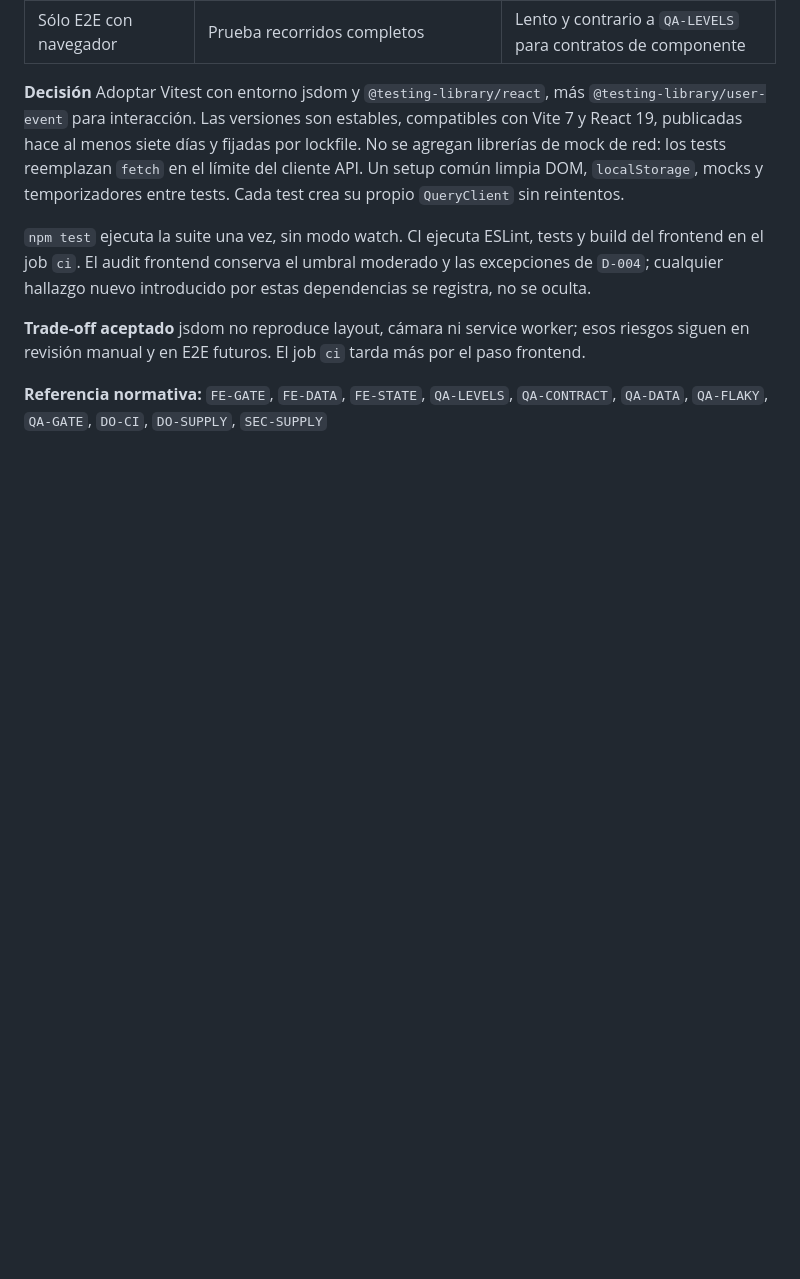
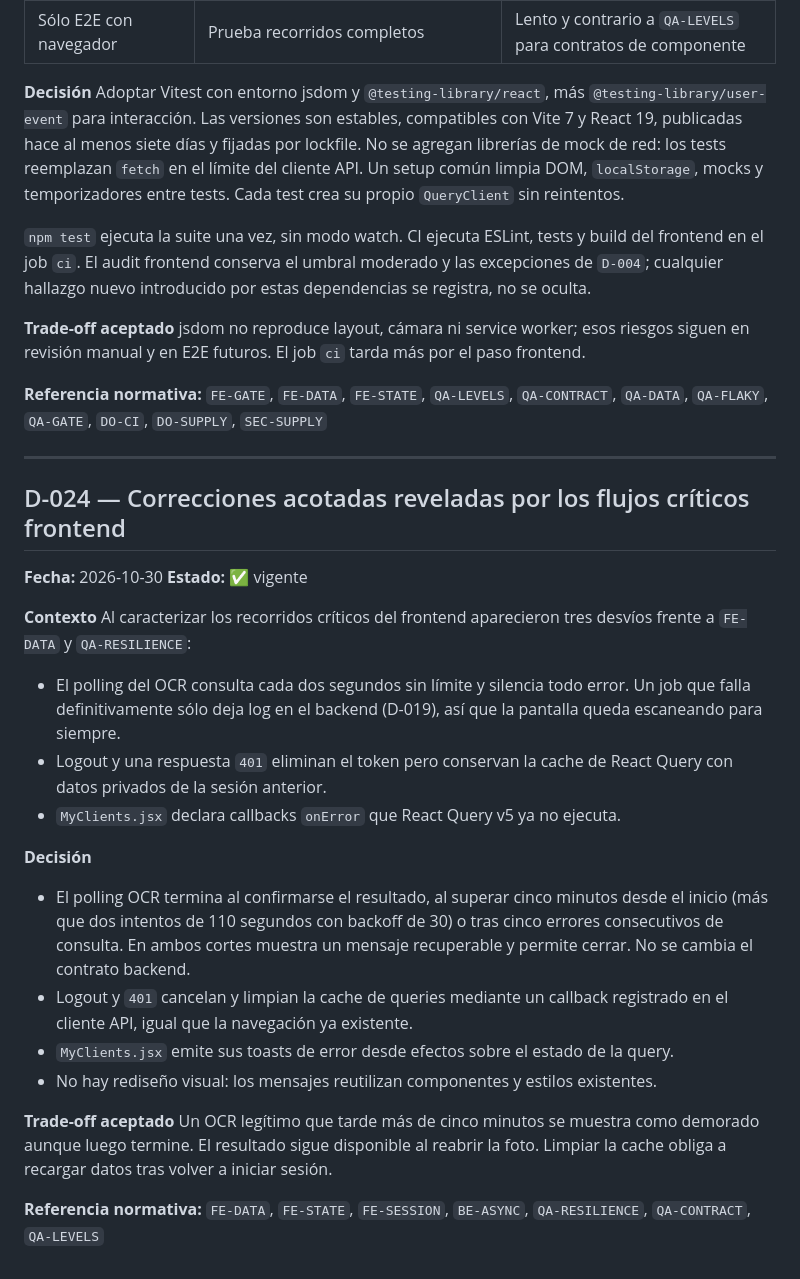
Before and after one commit to tomassalto/pallet-control, a Markdown page: DECISIONES.md, the part around the change. Rendered like a GitHub page; blank space fills up the shorter version.

Commit message:
Document critical frontend flow coverage

```diff
--- a/DECISIONES.md
+++ b/DECISIONES.md
@@ -645,3 +645,27 @@ Adoptar Vitest con entorno jsdom y `@testing-library/react`, más `@testing-libr
 jsdom no reproduce layout, cámara ni service worker; esos riesgos siguen en revisión manual y en E2E futuros. El job `ci` tarda más por el paso frontend.
 
 **Referencia normativa:** `FE-GATE`, `FE-DATA`, `FE-STATE`, `QA-LEVELS`, `QA-CONTRACT`, `QA-DATA`, `QA-FLAKY`, `QA-GATE`, `DO-CI`, `DO-SUPPLY`, `SEC-SUPPLY`
+
+---
+
+## D-024 — Correcciones acotadas reveladas por los flujos críticos frontend
+
+**Fecha:** 2026-10-30
+**Estado:** ✅ vigente
+
+**Contexto**
+Al caracterizar los recorridos críticos del frontend aparecieron tres desvíos frente a `FE-DATA` y `QA-RESILIENCE`:
+- El polling del OCR consulta cada dos segundos sin límite y silencia todo error. Un job que falla definitivamente sólo deja log en el backend (D-019), así que la pantalla queda escaneando para siempre.
+- Logout y una respuesta `401` eliminan el token pero conservan la cache de React Query con datos privados de la sesión anterior.
+- `MyClients.jsx` declara callbacks `onError` que React Query v5 ya no ejecuta.
+
+**Decisión**
+- El polling OCR termina al confirmarse el resultado, al superar cinco minutos desde el inicio (más que dos intentos de 110 segundos con backoff de 30) o tras cinco errores consecutivos de consulta. En ambos cortes muestra un mensaje recuperable y permite cerrar. No se cambia el contrato backend.
+- Logout y `401` cancelan y limpian la cache de queries mediante un callback registrado en el cliente API, igual que la navegación ya existente.
+- `MyClients.jsx` emite sus toasts de error desde efectos sobre el estado de la query.
+- No hay rediseño visual: los mensajes reutilizan componentes y estilos existentes.
+
+**Trade-off aceptado**
+Un OCR legítimo que tarde más de cinco minutos se muestra como demorado aunque luego termine. El resultado sigue disponible al reabrir la foto. Limpiar la cache obliga a recargar datos tras volver a iniciar sesión.
+
+**Referencia normativa:** `FE-DATA`, `FE-STATE`, `FE-SESSION`, `BE-ASYNC`, `QA-RESILIENCE`, `QA-CONTRACT`, `QA-LEVELS`
```
Also changed, not shown: EJECUCION.md (+15 -1 lines), PLAN.md (+1 -1 lines).
